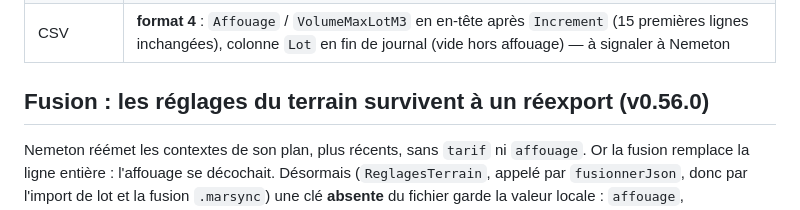
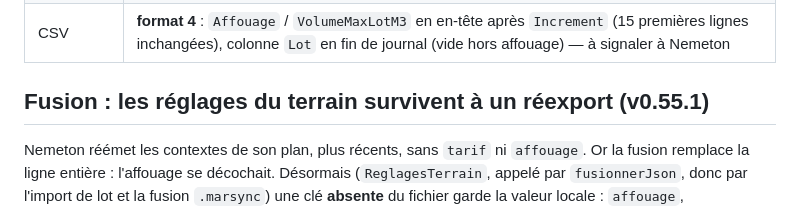
Before and after one commit to pobsteta/marculus, a Markdown page: docs/specs/2026-10-07-contexte-affouage.md, the part around the change. Rendered like a GitHub page.

Commit message:
docs: version de la fusion qui préserve les réglages du terrain (v0.55.1) [skip ci]
Co-Authored-By: Claude Opus 5.5 <noreply@anthropic.com>
Claude-Session: https://claude.ai/code/session_01F96j7DHMQYMxxX83mLQGBG

```diff
--- a/docs/specs/2026-10-07-contexte-affouage.md
+++ b/docs/specs/2026-10-07-contexte-affouage.md
@@ -72,7 +72,7 @@ est ce qui est enregistré** — c'est l'invariant qui compte sur le terrain.
 | `.marsync` | `affouage`, `volumeMaxLotM3` (contexte), `lot` (tige) ; absents → défauts |
 | CSV | **format 4** : `Affouage` / `VolumeMaxLotM3` en en-tête après `Increment` (15 premières lignes inchangées), colonne `Lot` en fin de journal (vide hors affouage) — à signaler à Nemeton |
 
-## Fusion : les réglages du terrain survivent à un réexport (v0.56.0)
+## Fusion : les réglages du terrain survivent à un réexport (v0.55.1)
 
 Nemeton réémet les contextes de son plan, plus récents, sans `tarif` ni `affouage`. Or la fusion
 remplace la ligne entière : l'affouage se décochait. Désormais (`ReglagesTerrain`, appelé par
```
